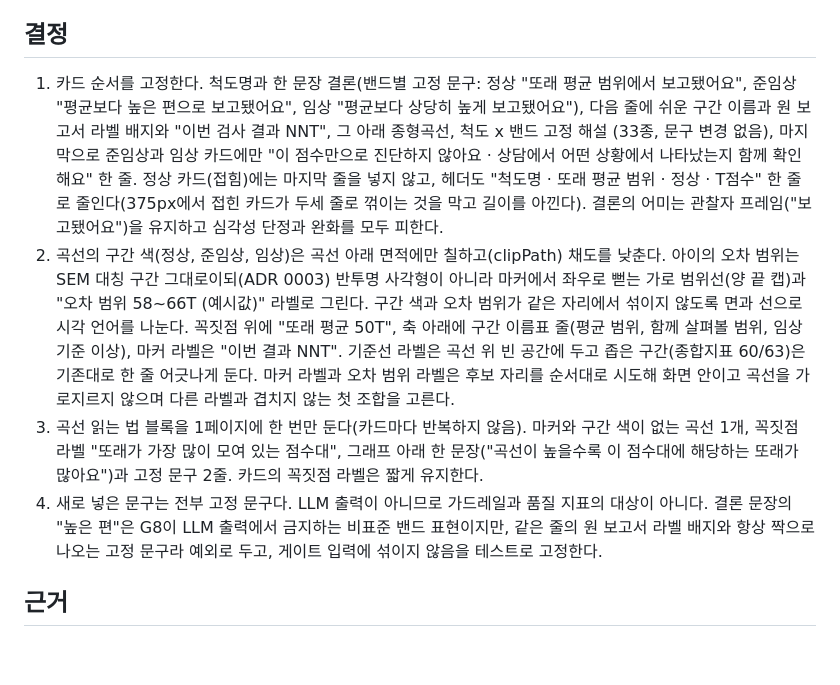
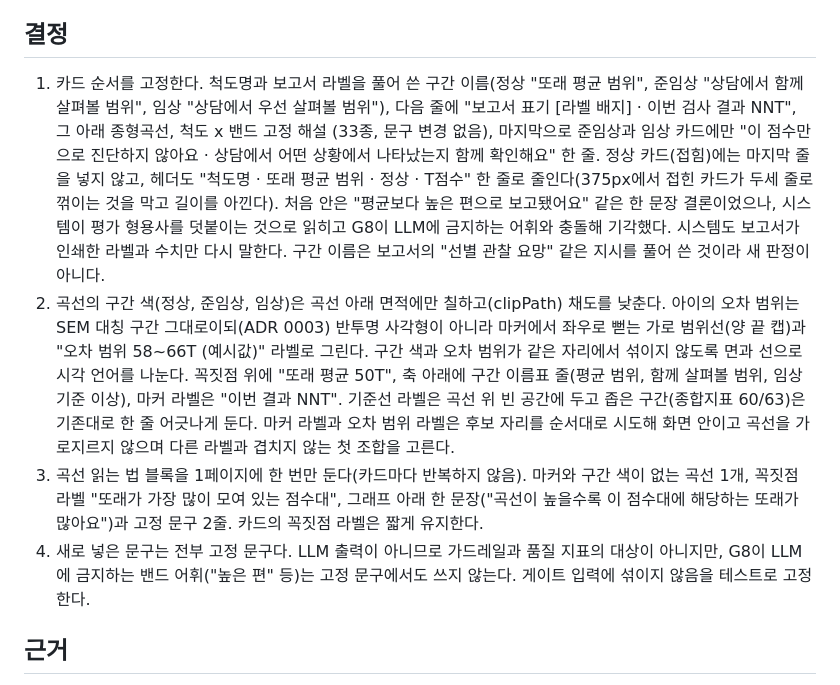
Before and after one commit to BlueStylo/cbcl-companion-poc, a Markdown page: docs/decisions/0008-scale-card-order.md, the part around the change. Rendered like a GitHub page; blank space fills up the shorter version.

```diff
--- a/docs/decisions/0008-scale-card-order.md
+++ b/docs/decisions/0008-scale-card-order.md
@@ -10,12 +10,14 @@
 많다)은 어디에도 적혀 있지 않았다.
 
 ## 결정
-1. 카드 순서를 고정한다. 척도명과 한 문장 결론(밴드별 고정 문구: 정상 "또래 평균 범위에서 보고됐어요",
-   준임상 "평균보다 높은 편으로 보고됐어요", 임상 "평균보다 상당히 높게 보고됐어요"), 다음 줄에 쉬운
-   구간 이름과 원 보고서 라벨 배지와 "이번 검사 결과 NNT", 그 아래 종형곡선, 척도 x 밴드 고정 해설
+1. 카드 순서를 고정한다. 척도명과 보고서 라벨을 풀어 쓴 구간 이름(정상 "또래 평균 범위", 준임상
+   "상담에서 함께 살펴볼 범위", 임상 "상담에서 우선 살펴볼 범위"), 다음 줄에 "보고서 표기 [라벨 배지] ·
+   이번 검사 결과 NNT", 그 아래 종형곡선, 척도 x 밴드 고정 해설
    (33종, 문구 변경 없음), 마지막으로 준임상과 임상 카드에만 "이 점수만으로 진단하지 않아요 · 상담에서
    어떤 상황에서 나타났는지 함께 확인해요" 한 줄. 정상 카드(접힘)에는 마지막 줄을 넣지 않고, 헤더도 "척도명 · 또래 평균 범위 · 정상 · T점수" 한 줄로 줄인다(375px에서 접힌 카드가 두세 줄로 꺾이는 것을 막고 길이를 아낀다).
-   결론의 어미는 관찰자 프레임("보고됐어요")을 유지하고 심각성 단정과 완화를 모두 피한다.
+   처음 안은 "평균보다 높은 편으로 보고됐어요" 같은 한 문장 결론이었으나, 시스템이 평가 형용사를
+   덧붙이는 것으로 읽히고 G8이 LLM에 금지하는 어휘와 충돌해 기각했다. 시스템도 보고서가 인쇄한 라벨과
+   수치만 다시 말한다. 구간 이름은 보고서의 "선별 관찰 요망" 같은 지시를 풀어 쓴 것이라 새 판정이 아니다.
 2. 곡선의 구간 색(정상, 준임상, 임상)은 곡선 아래 면적에만 칠하고(clipPath) 채도를 낮춘다. 아이의
    오차 범위는 SEM 대칭 구간 그대로이되(ADR 0003) 반투명 사각형이 아니라 마커에서 좌우로 뻗는 가로
    범위선(양 끝 캡)과 "오차 범위 58~66T (예시값)" 라벨로 그린다. 구간 색과 오차 범위가 같은 자리에서
@@ -27,9 +29,9 @@
 3. 곡선 읽는 법 블록을 1페이지에 한 번만 둔다(카드마다 반복하지 않음). 마커와 구간 색이 없는 곡선
    1개, 꼭짓점 라벨 "또래가 가장 많이 모여 있는 점수대", 그래프 아래 한 문장("곡선이 높을수록 이
    점수대에 해당하는 또래가 많아요")과 고정 문구 2줄. 카드의 꼭짓점 라벨은 짧게 유지한다.
-4. 새로 넣은 문구는 전부 고정 문구다. LLM 출력이 아니므로 가드레일과 품질 지표의 대상이 아니다.
-   결론 문장의 "높은 편"은 G8이 LLM 출력에서 금지하는 비표준 밴드 표현이지만, 같은 줄의 원 보고서
-   라벨 배지와 항상 짝으로 나오는 고정 문구라 예외로 두고, 게이트 입력에 섞이지 않음을 테스트로 고정한다.
+4. 새로 넣은 문구는 전부 고정 문구다. LLM 출력이 아니므로 가드레일과 품질 지표의 대상이 아니지만,
+   G8이 LLM에 금지하는 밴드 어휘("높은 편" 등)는 고정 문구에서도 쓰지 않는다. 게이트 입력에 섞이지
+   않음을 테스트로 고정한다.
 
 ## 근거
 결론이 먼저 와야 첫 질문에 5초 안에 답한다. 쉬운 이름과 전문용어를 같은 줄에 두면 원 보고서와
```
Also changed, not shown: docs/img/scale-card-after.png, 9 other files.
